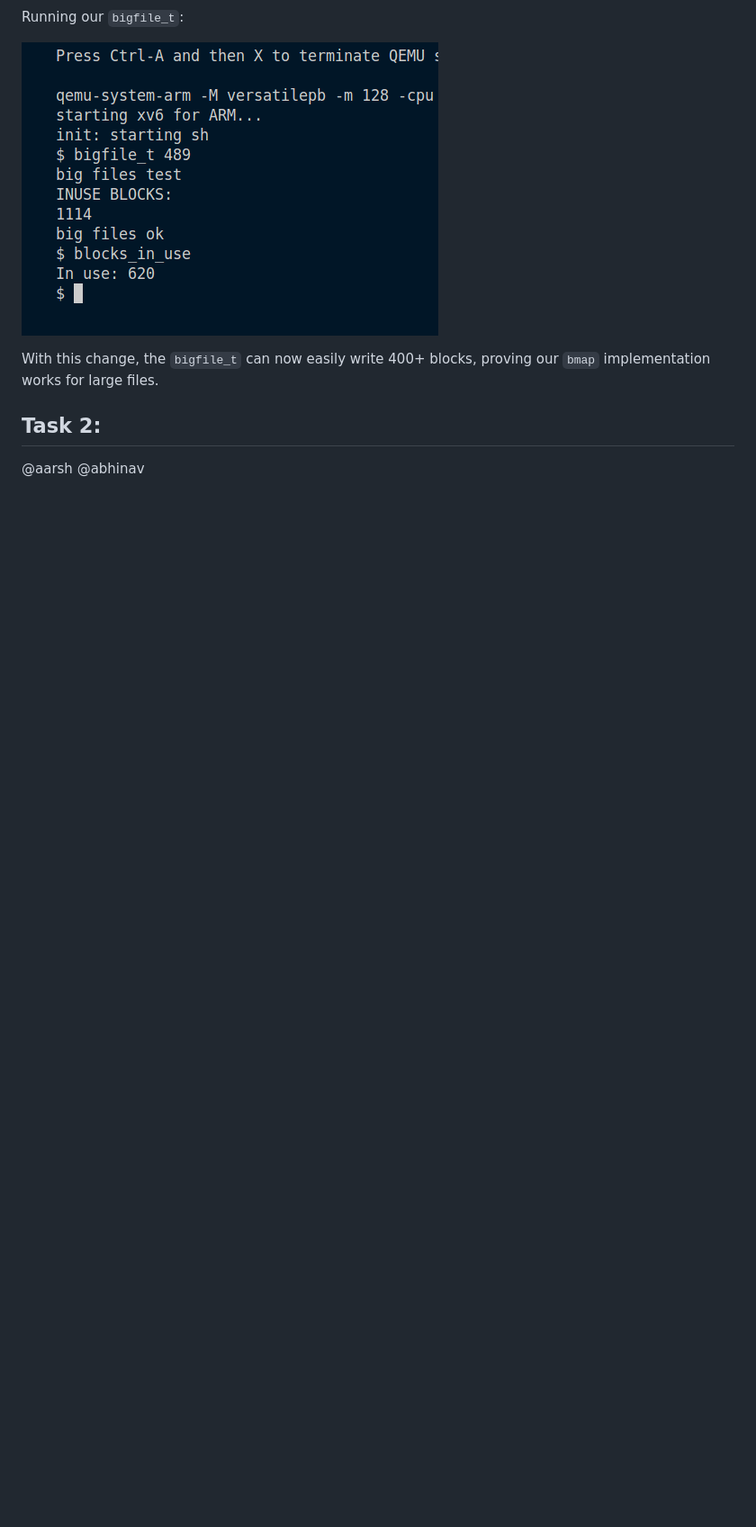
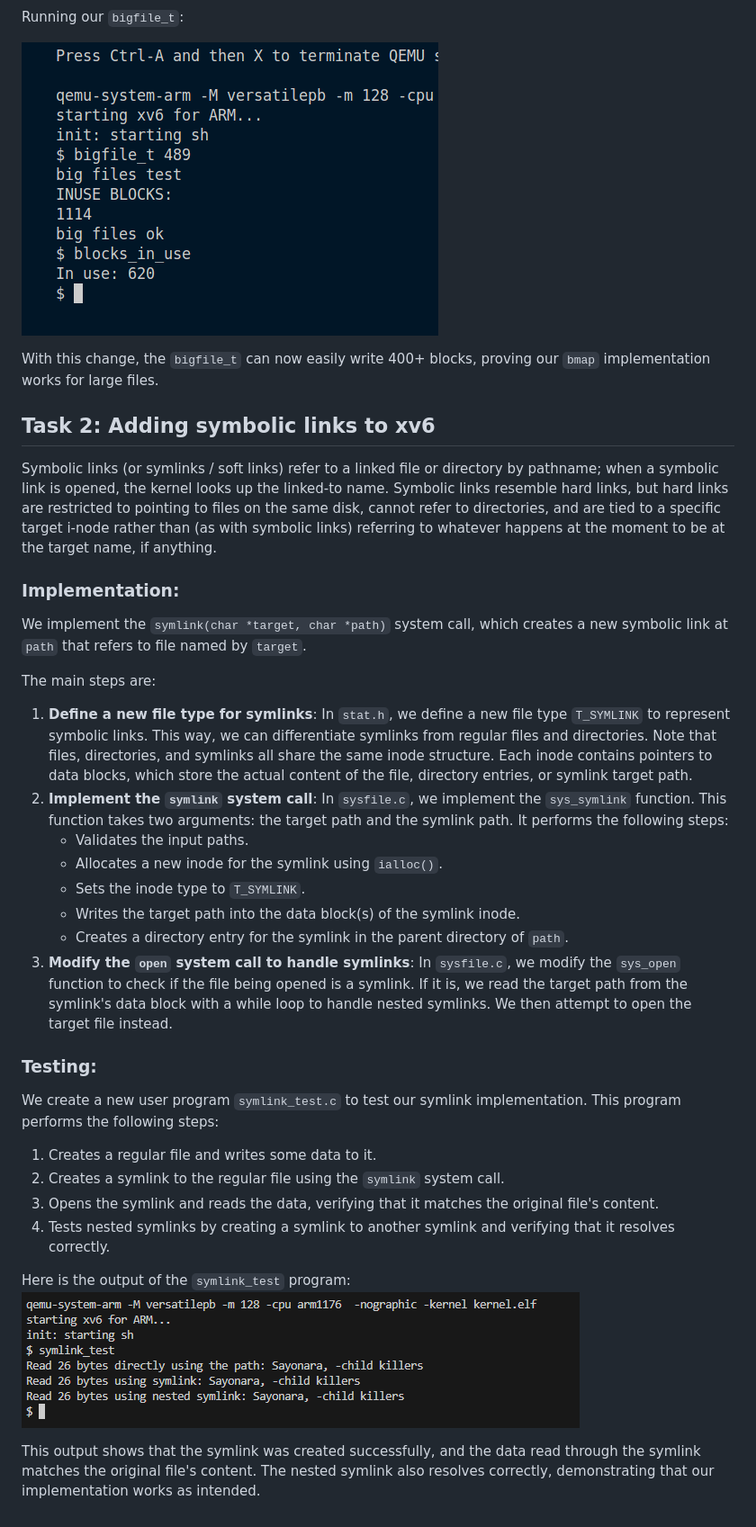
Before and after one commit to jsmaskeen/CS330-Assignments, a Markdown page: docs/assignment 5.md, the part around the change. Shown: that part at 90% size. Rendered like a GitHub page; pictures changed too: docs/media/symlink_test.png (added); blank space fills up the shorter version.

Commit message:
add symlink docs and nested symlink test

```diff
--- a/docs/assignment 5.md
+++ b/docs/assignment 5.md
@@ -100,5 +100,34 @@ Running our `bigfile_t`:
 
 With this change, the `bigfile_t` can now easily write 400+ blocks, proving our `bmap` implementation works for large files.
 
-## Task 2:
-@aarsh @abhinav
+## Task 2: Adding symbolic links to xv6
+Symbolic links (or symlinks / soft links) refer to a linked file or directory by pathname; when a symbolic link is opened, the kernel looks up the linked-to name. Symbolic links resemble hard links, but hard links are restricted to pointing to files on the same disk, cannot refer to directories, and are tied to a specific target i-node rather than (as with symbolic links) referring to whatever happens at the moment to be at the target name, if anything.
+
+
+### Implementation:
+We implement the `symlink(char *target, char *path)` system call, which creates a new symbolic link at `path` that refers to file named by `target`.
+
+The main steps are:
+1. **Define a new file type for symlinks**:
+   In `stat.h`, we define a new file type `T_SYMLINK` to represent symbolic links. This way, we can differentiate symlinks from regular files and directories. Note that files, directories, and symlinks all share the same inode structure. Each inode contains pointers to data blocks, which store the actual content of the file, directory entries, or symlink target path.
+2. **Implement the `symlink` system call**:
+    In `sysfile.c`, we implement the `sys_symlink` function. This function takes two arguments: the target path and the symlink path. It performs the following steps:
+    - Validates the input paths.
+    - Allocates a new inode for the symlink using `ialloc()`.
+    - Sets the inode type to `T_SYMLINK`.
+    - Writes the target path into the data block(s) of the symlink inode.
+    - Creates a directory entry for the symlink in the parent directory of `path`.
+3. **Modify the `open` system call to handle symlinks**:
+    In `sysfile.c`, we modify the `sys_open` function to check if the file being opened is a symlink. If it is, we read the target path from the symlink's data block with a while loop to handle nested symlinks. We then attempt to open the target file instead.
+### Testing:
+We create a new user program `symlink_test.c` to test our symlink implementation. This program performs the following steps:
+
+1. Creates a regular file and writes some data to it.
+2. Creates a symlink to the regular file using the `symlink` system call.
+3. Opens the symlink and reads the data, verifying that it matches the original file's content.
+4. Tests nested symlinks by creating a symlink to another symlink and verifying that it resolves correctly.
+
+Here is the output of the `symlink_test` program:
+![alt text](media/symlink_test.png)
+
+This output shows that the symlink was created successfully, and the data read through the symlink matches the original file's content. The nested symlink also resolves correctly, demonstrating that our implementation works as intended.
```
Also changed, not shown: 1 other file.
